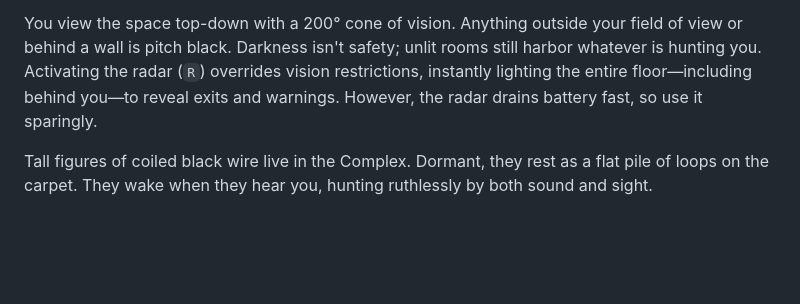
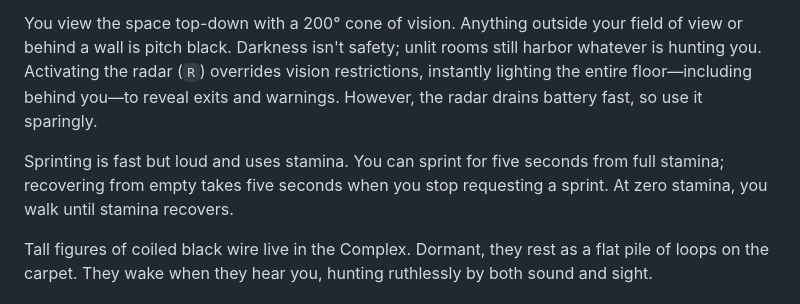
Before and after one commit to glenacota/leakrooms, a Markdown page: README.md, the part around the change. GitHub-like rendering; blank space fills up the shorter version.

Commit message:
document sprint stamina

```diff
--- a/README.md
+++ b/README.md
@@ -21,6 +21,8 @@ Faithful to the original 2019 creepypasta: six hundred million square miles of r
 You are a **plumber**. A pipe has burst and the floor is flooding. Water flows downhill away from the break, making the wet trail your primary cue to locate the rupture. To fix it, stand still in front of the leak for five seconds. Doing so makes noise—and you don't want to be heard. Beware: wading through flooded carpet is both slower and louder than walking on dry floor.
 
 You view the space top-down with a 200° cone of vision. Anything outside your field of view or behind a wall is pitch black. Darkness isn't safety; unlit rooms still harbor whatever is hunting you. Activating the radar (`R`) overrides vision restrictions, instantly lighting the entire floor—including behind you—to reveal exits and warnings. However, the radar drains battery fast, so use it sparingly.
+
+Sprinting is fast but loud and uses stamina. You can sprint for five seconds from full stamina; recovering from empty takes five seconds when you stop requesting a sprint. At zero stamina, you walk until stamina recovers.
 
 Tall figures of coiled black wire live in the Complex. Dormant, they rest as a flat pile of loops on the carpet. They wake when they hear you, hunting ruthlessly by both sound and sight.
 
```
Also changed, not shown: AGENTS.md (+1 -0 lines), docs/GLOSSARY.md (+15 -1 lines).
